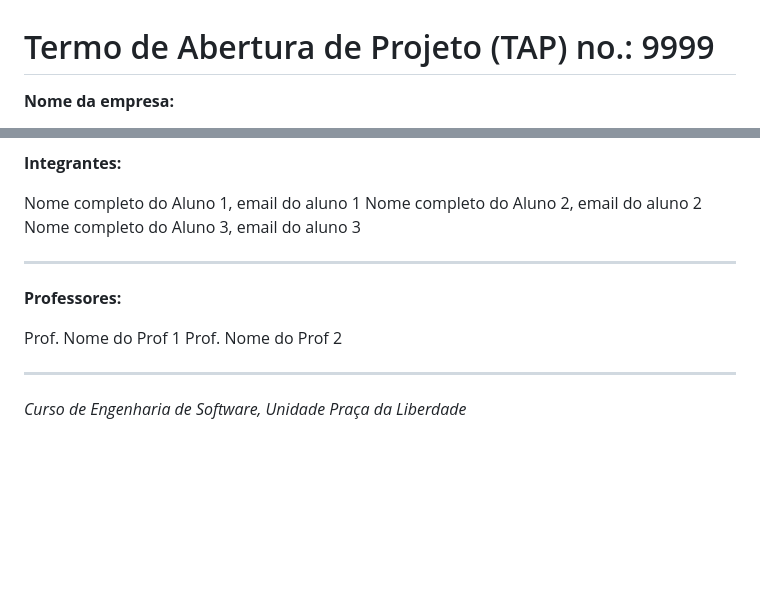
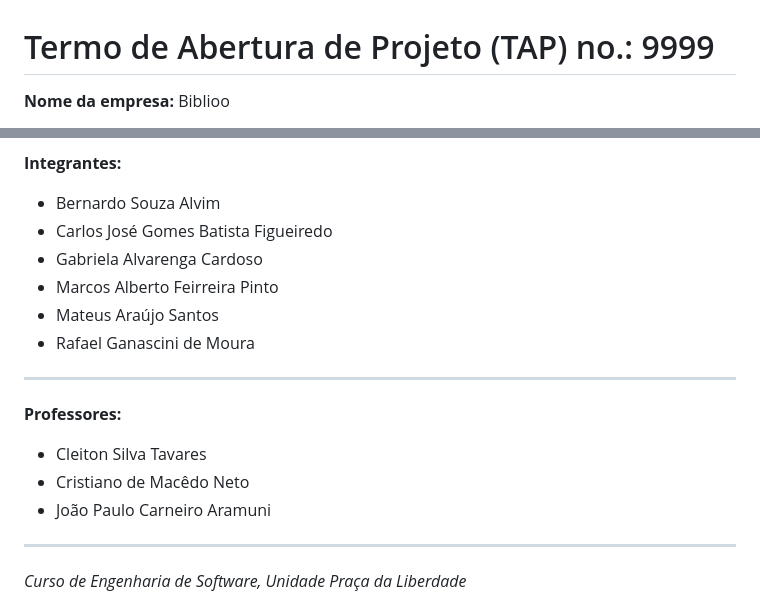
Before and after one commit to marcosffp/biblioo, a Markdown page: assets/gerencia/termo_de_abertura_do_projeto.md, 2 parts joined by grey strips. Drawn GitHub-style; blank space fills up the shorter version.

Commit message:
Revise project opening term details
Updated project opening term with company name, date, team members, and professors.

```diff
--- a/assets/gerencia/termo_de_abertura_do_projeto.md
+++ b/assets/gerencia/termo_de_abertura_do_projeto.md
@@ -1,4 +1,4 @@
 # Termo de Abertura de Projeto (TAP) no.: 9999
 
-**Nome da empresa:**
+**Nome da empresa:** Biblioo
 
@@ -6,16 +6,20 @@
 
 **Integrantes:**
 
-Nome completo do Aluno 1, email do aluno 1
-Nome completo do Aluno 2, email do aluno 2
-Nome completo do Aluno 3, email do aluno 3
+- Bernardo Souza Alvim
+- Carlos José Gomes Batista Figueiredo
+- Gabriela Alvarenga Cardoso
+- Marcos Alberto Feirreira Pinto
+- Mateus Araújo Santos
+- Rafael Ganascini de Moura
 
 ---
 
 **Professores:**
 
-Prof. Nome do Prof 1
-Prof. Nome do Prof 2
+- Cleiton Silva Tavares
+- Cristiano de Macêdo Neto
+- João Paulo Carneiro Aramuni
 
 ---
 
```
Also changed, not shown: other parts of assets/gerencia/termo_de_abertura_do_projeto.md (+1 -1 lines).
